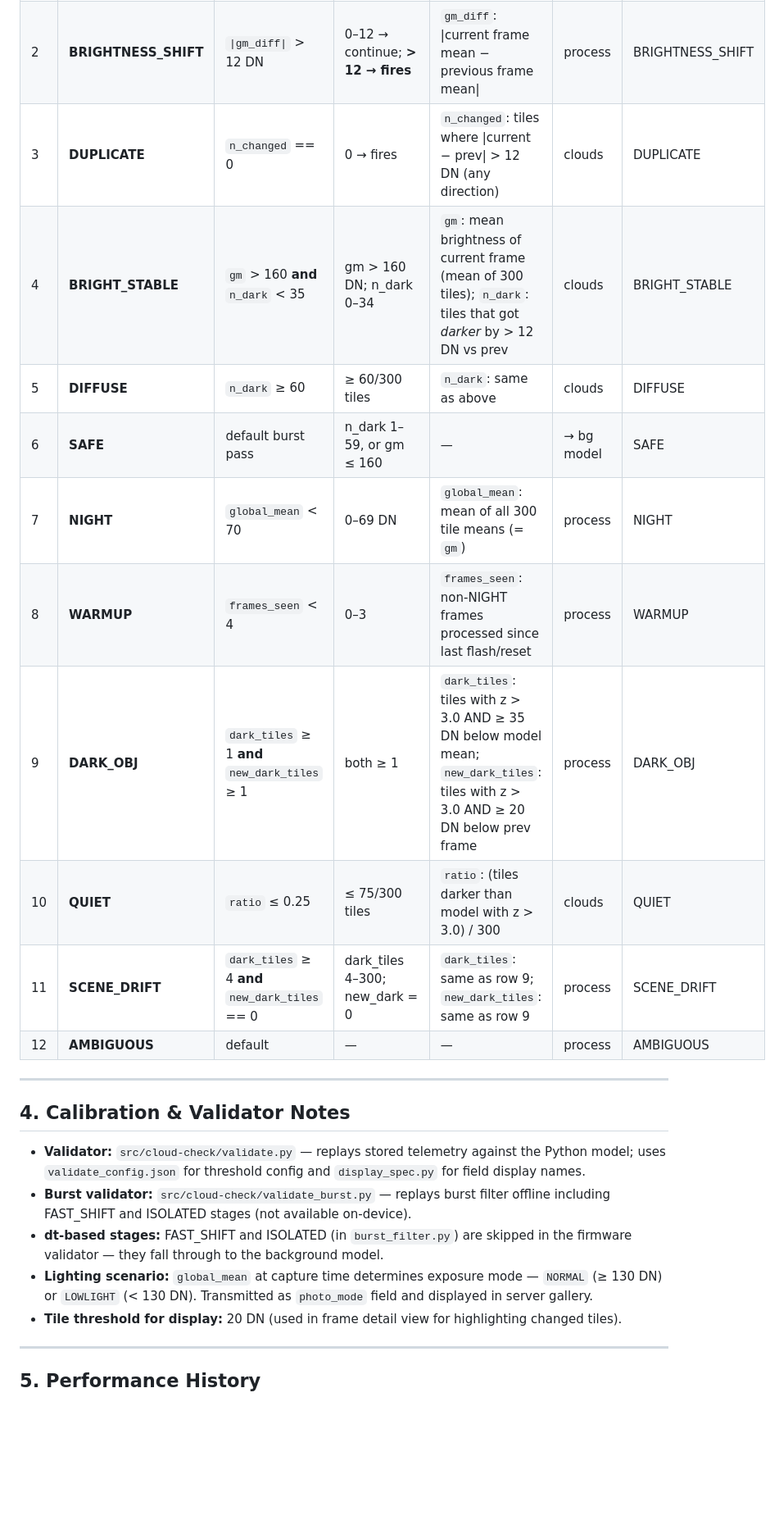
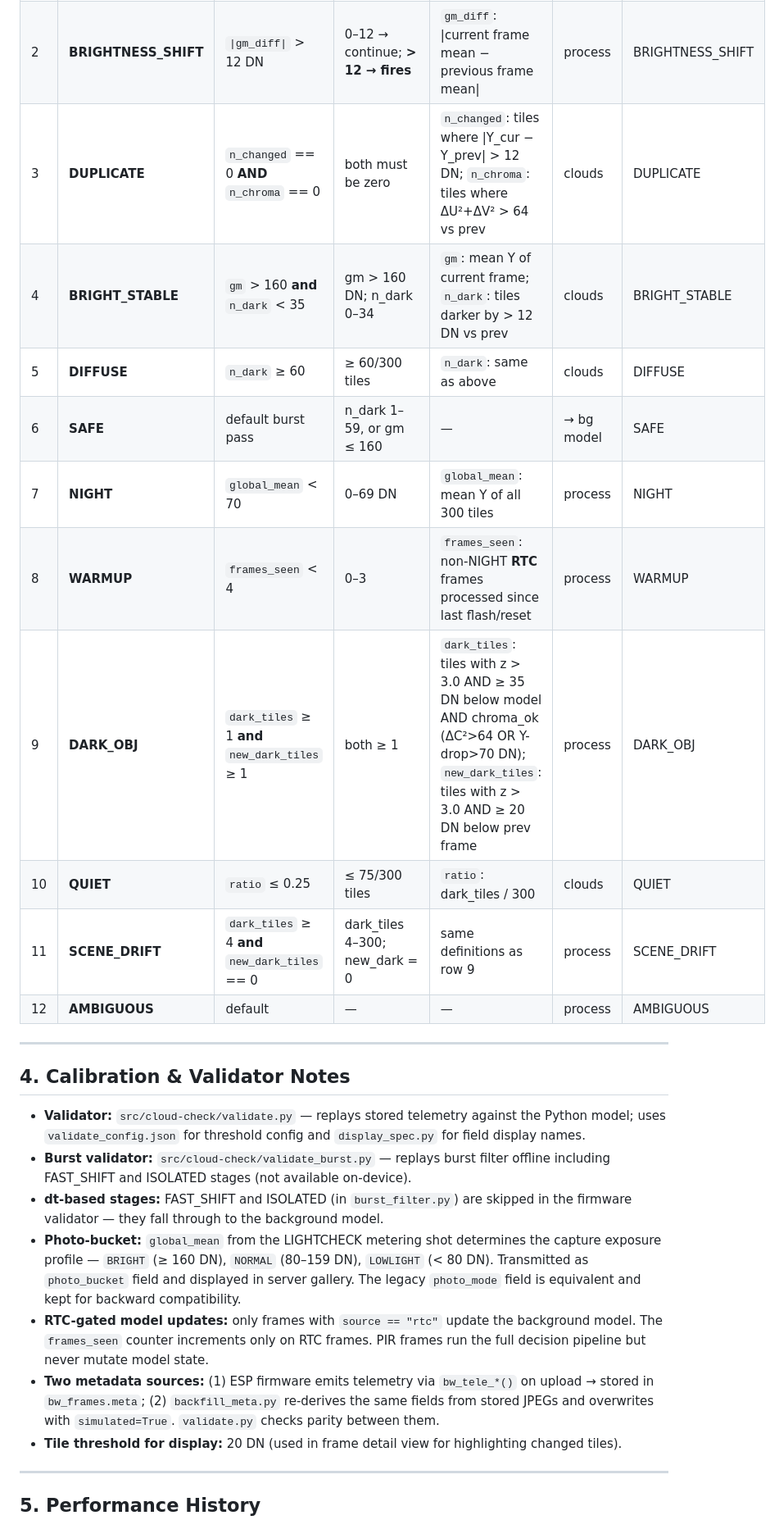
Before and after one commit to happychriss/birdwatch-edge-platform, a Markdown page: requirements_model.md, the part around one of its changes. Shown at 82% size. Rendered like a GitHub page; blank space fills up the shorter version.

```diff
--- a/requirements_model.md
+++ b/requirements_model.md
@@ -171,15 +196,15 @@ Complete decision pipeline in execution order. Steps 1–6 are the burst pre-fil
 |---|---|---|---|---|---|---|
 | 1 | **FIRST** | no previous frame in NVS | — | — | process | FIRST |
 | 2 | **BRIGHTNESS_SHIFT** | `\|gm_diff\|` > 12 DN | 0–12 → continue; **> 12 → fires** | `gm_diff`: \|current frame mean − previous frame mean\| | process | BRIGHTNESS_SHIFT |
-| 3 | **DUPLICATE** | `n_changed` == 0 | 0 → fires | `n_changed`: tiles where \|current − prev\| > 12 DN (any direction) | clouds | DUPLICATE |
-| 4 | **BRIGHT_STABLE** | `gm` > 160 **and** `n_dark` < 35 | gm > 160 DN; n_dark 0–34 | `gm`: mean brightness of current frame (mean of 300 tiles); `n_dark`: tiles that got *darker* by > 12 DN vs prev | clouds | BRIGHT_STABLE |
+| 3 | **DUPLICATE** | `n_changed` == 0 **AND** `n_chroma` == 0 | both must be zero | `n_changed`: tiles where \|Y_cur − Y_prev\| > 12 DN; `n_chroma`: tiles where ΔU²+ΔV² > 64 vs prev | clouds | DUPLICATE |
+| 4 | **BRIGHT_STABLE** | `gm` > 160 **and** `n_dark` < 35 | gm > 160 DN; n_dark 0–34 | `gm`: mean Y of current frame; `n_dark`: tiles darker by > 12 DN vs prev | clouds | BRIGHT_STABLE |
 | 5 | **DIFFUSE** | `n_dark` ≥ 60 | ≥ 60/300 tiles | `n_dark`: same as above | clouds | DIFFUSE |
 | 6 | **SAFE** | default burst pass | n_dark 1–59, or gm ≤ 160 | — | → bg model | SAFE |
-| 7 | **NIGHT** | `global_mean` < 70 | 0–69 DN | `global_mean`: mean of all 300 tile means (= `gm`) | process | NIGHT |
-| 8 | **WARMUP** | `frames_seen` < 4 | 0–3 | `frames_seen`: non-NIGHT frames processed since last flash/reset | process | WARMUP |
-| 9 | **DARK_OBJ** | `dark_tiles` ≥ 1 **and** `new_dark_tiles` ≥ 1 | both ≥ 1 | `dark_tiles`: tiles with z > 3.0 AND ≥ 35 DN below model mean; `new_dark_tiles`: tiles with z > 3.0 AND ≥ 20 DN below prev frame | process | DARK_OBJ |
-| 10 | **QUIET** | `ratio` ≤ 0.25 | ≤ 75/300 tiles | `ratio`: (tiles darker than model with z > 3.0) / 300 | clouds | QUIET |
-| 11 | **SCENE_DRIFT** | `dark_tiles` ≥ 4 **and** `new_dark_tiles` == 0 | dark_tiles 4–300; new_dark = 0 | `dark_tiles`: same as row 9; `new_dark_tiles`: same as row 9 | process | SCENE_DRIFT |
+| 7 | **NIGHT** | `global_mean` < 70 | 0–69 DN | `global_mean`: mean Y of all 300 tiles | process | NIGHT |
+| 8 | **WARMUP** | `frames_seen` < 4 | 0–3 | `frames_seen`: non-NIGHT **RTC** frames processed since last flash/reset | process | WARMUP |
+| 9 | **DARK_OBJ** | `dark_tiles` ≥ 1 **and** `new_dark_tiles` ≥ 1 | both ≥ 1 | `dark_tiles`: tiles with z > 3.0 AND ≥ 35 DN below model AND chroma_ok (ΔC²>64 OR Y-drop>70 DN); `new_dark_tiles`: tiles with z > 3.0 AND ≥ 20 DN below prev frame | process | DARK_OBJ |
+| 10 | **QUIET** | `ratio` ≤ 0.25 | ≤ 75/300 tiles | `ratio`: dark_tiles / 300 | clouds | QUIET |
+| 11 | **SCENE_DRIFT** | `dark_tiles` ≥ 4 **and** `new_dark_tiles` == 0 | dark_tiles 4–300; new_dark = 0 | same definitions as row 9 | process | SCENE_DRIFT |
 | 12 | **AMBIGUOUS** | default | — | — | process | AMBIGUOUS |
 
 ---
@@ -189,7 +214,9 @@ Complete decision pipeline in execution order. Steps 1–6 are the burst pre-fil
 - **Validator:** `src/cloud-check/validate.py` — replays stored telemetry against the Python model; uses `validate_config.json` for threshold config and `display_spec.py` for field display names.
 - **Burst validator:** `src/cloud-check/validate_burst.py` — replays burst filter offline including FAST_SHIFT and ISOLATED stages (not available on-device).
 - **dt-based stages:** FAST_SHIFT and ISOLATED (in `burst_filter.py`) are skipped in the firmware validator — they fall through to the background model.
-- **Lighting scenario:** `global_mean` at capture time determines exposure mode — `NORMAL` (≥ 130 DN) or `LOWLIGHT` (< 130 DN). Transmitted as `photo_mode` field and displayed in server gallery.
+- **Photo-bucket:** `global_mean` from the LIGHTCHECK metering shot determines the capture exposure profile — `BRIGHT` (≥ 160 DN), `NORMAL` (80–159 DN), `LOWLIGHT` (< 80 DN). Transmitted as `photo_bucket` field and displayed in server gallery. The legacy `photo_mode` field is equivalent and kept for backward compatibility.
+- **RTC-gated model updates:** only frames with `source == "rtc"` update the background model. The `frames_seen` counter increments only on RTC frames. PIR frames run the full decision pipeline but never mutate model state.
+- **Two metadata sources:** (1) ESP firmware emits telemetry via `bw_tele_*()` on upload → stored in `bw_frames.meta`; (2) `backfill_meta.py` re-derives the same fields from stored JPEGs and overwrites with `simulated=True`. `validate.py` checks parity between them.
 - **Tile threshold for display:** 20 DN (used in frame detail view for highlighting changed tiles).
 
 ---
```
Also changed, not shown: other parts of requirements_model.md (+73 -21 lines).
